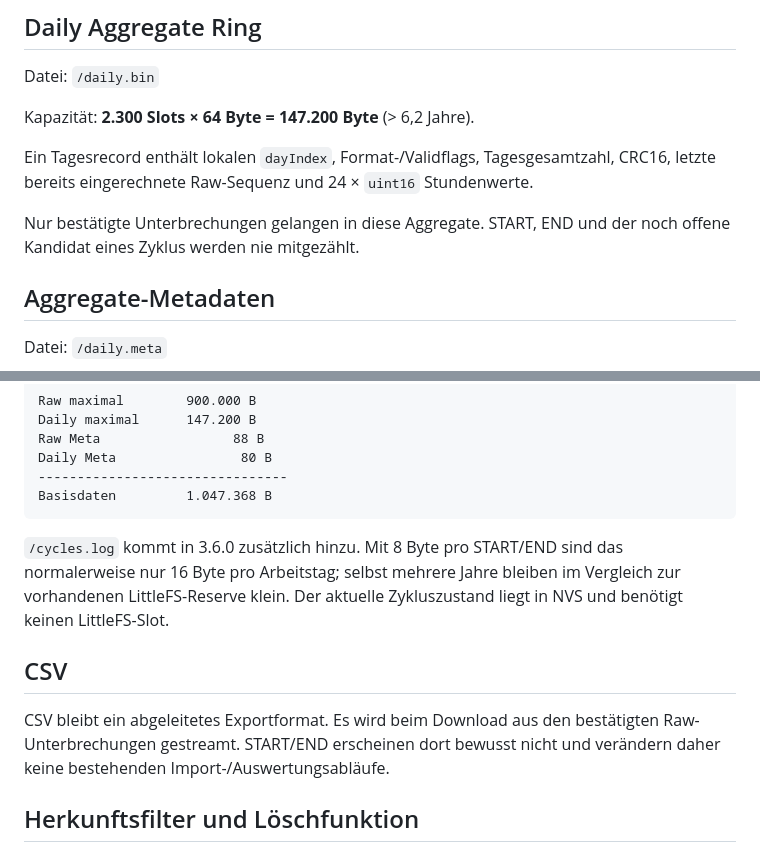
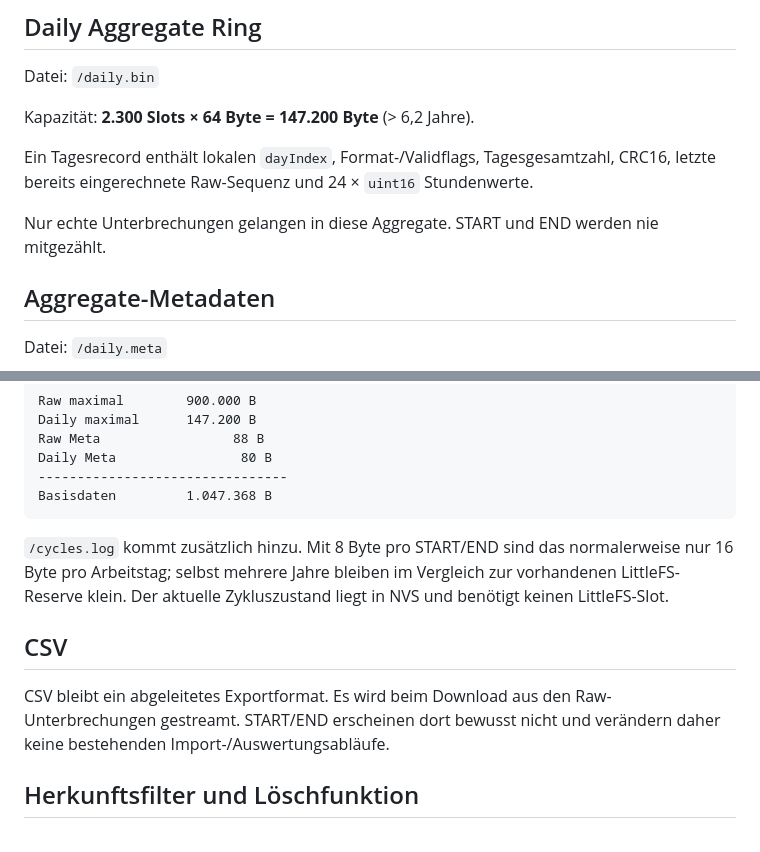
Before and after one commit to taloriko/unterbrechungszaehler-interrupt-counter, a Markdown page: Unterbrechungszaehler/STORAGE_FORMAT.md, 2 parts joined by grey strips. Drawn GitHub-style.

````diff
--- a/Unterbrechungszaehler/STORAGE_FORMAT.md
+++ b/Unterbrechungszaehler/STORAGE_FORMAT.md
@@ -102,7 +101,7 @@ Kapazität: **2.300 Slots × 64 Byte = 147.200 Byte** (> 6,2 Jahre).
 
 Ein Tagesrecord enthält lokalen `dayIndex`, Format-/Validflags, Tagesgesamtzahl, CRC16, letzte bereits eingerechnete Raw-Sequenz und 24 × `uint16` Stundenwerte.
 
-Nur bestätigte Unterbrechungen gelangen in diese Aggregate. START, END und der noch offene Kandidat eines Zyklus werden nie mitgezählt.
+Nur echte Unterbrechungen gelangen in diese Aggregate. START und END werden nie mitgezählt.
 
 ## Aggregate-Metadaten
 
@@ -123,11 +122,11 @@ Daily Meta                80 B
 Basisdaten         1.047.368 B
 ```
 
-`/cycles.log` kommt in 3.6.0 zusätzlich hinzu. Mit 8 Byte pro START/END sind das normalerweise nur 16 Byte pro Arbeitstag; selbst mehrere Jahre bleiben im Vergleich zur vorhandenen LittleFS-Reserve klein. Der aktuelle Zykluszustand liegt in NVS und benötigt keinen LittleFS-Slot.
+`/cycles.log` kommt zusätzlich hinzu. Mit 8 Byte pro START/END sind das normalerweise nur 16 Byte pro Arbeitstag; selbst mehrere Jahre bleiben im Vergleich zur vorhandenen LittleFS-Reserve klein. Der aktuelle Zykluszustand liegt in NVS und benötigt keinen LittleFS-Slot.
 
 ## CSV
 
-CSV bleibt ein abgeleitetes Exportformat. Es wird beim Download aus den bestätigten Raw-Unterbrechungen gestreamt. START/END erscheinen dort bewusst nicht und verändern daher keine bestehenden Import-/Auswertungsabläufe.
+CSV bleibt ein abgeleitetes Exportformat. Es wird beim Download aus den Raw-Unterbrechungen gestreamt. START/END erscheinen dort bewusst nicht und verändern daher keine bestehenden Import-/Auswertungsabläufe.
 
 ## Herkunftsfilter und Löschfunktion
 
````
Also changed, not shown: other parts of Unterbrechungszaehler/STORAGE_FORMAT.md (+20 -21 lines).
